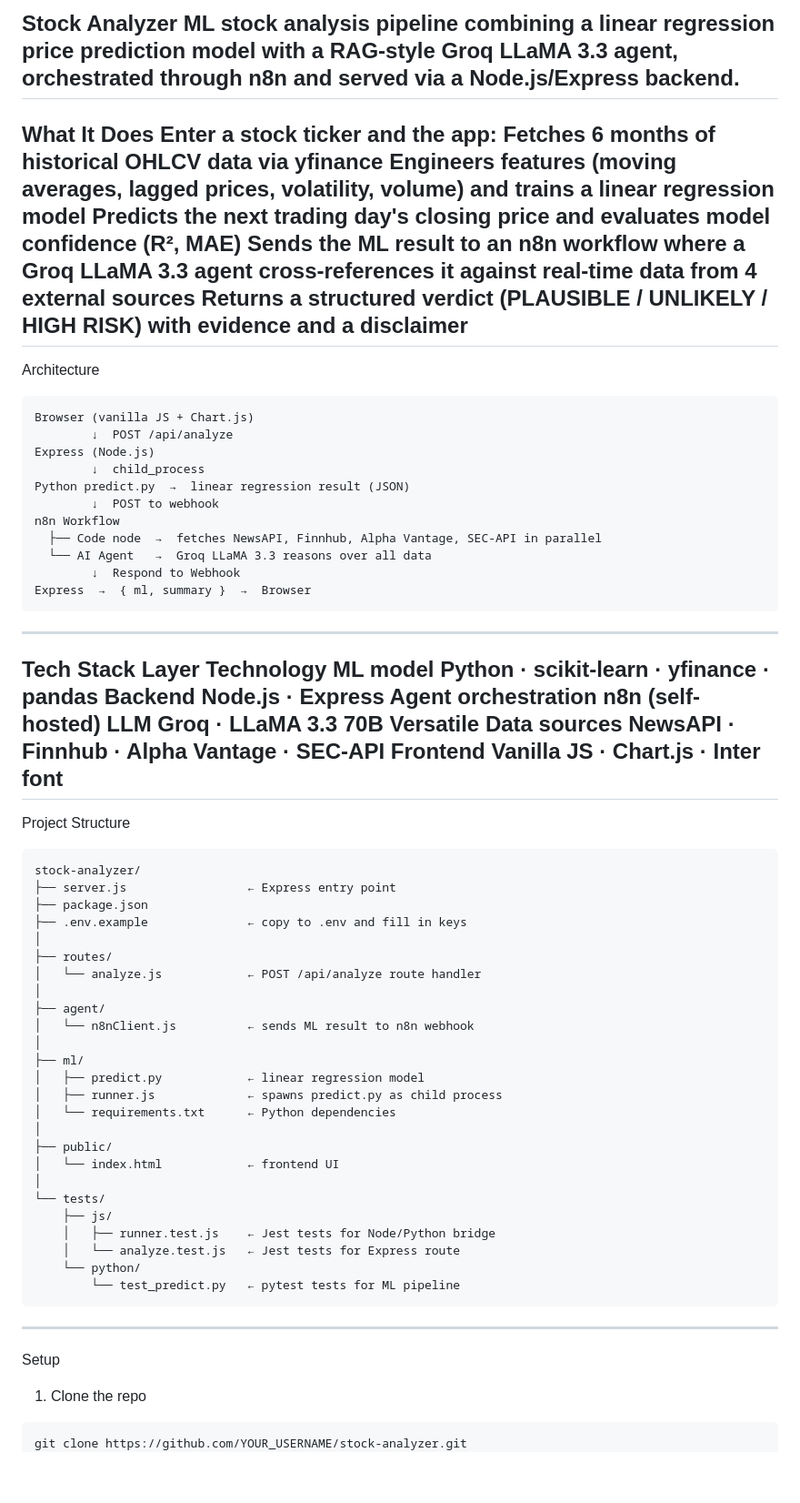
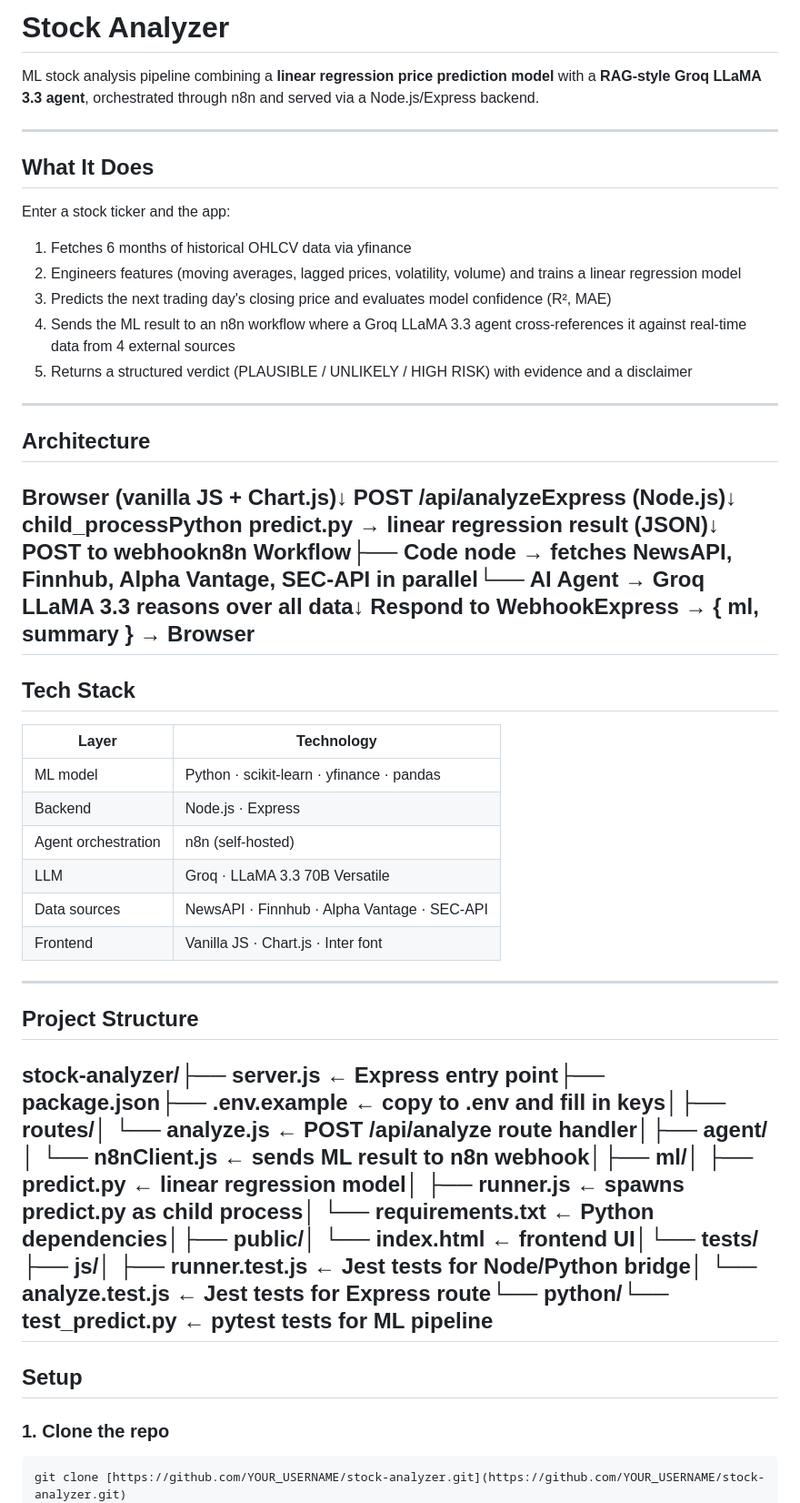
Before and after one commit to christophertna/ML-Stock-Analyzer, a Markdown page: README.md, the part around one of its changes. Shown at 91% size. Drawn GitHub-style; blank space fills up the shorter version.

Commit message:
Refactor README for better structure and readability

````diff
--- a/README.md
+++ b/README.md
@@ -1,69 +1,46 @@
-Stock Analyzer
-ML stock analysis pipeline combining a linear regression price prediction model with a RAG-style Groq LLaMA 3.3 agent, orchestrated through n8n and served via a Node.js/Express backend.
+# Stock Analyzer
+
+ML stock analysis pipeline combining a **linear regression price prediction model** with a **RAG-style Groq LLaMA 3.3 agent**, orchestrated through n8n and served via a Node.js/Express backend.
+
 ---
-What It Does
+
+## What It Does
+
 Enter a stock ticker and the app:
-Fetches 6 months of historical OHLCV data via yfinance
-Engineers features (moving averages, lagged prices, volatility, volume) and trains a linear regression model
-Predicts the next trading day's closing price and evaluates model confidence (R², MAE)
-Sends the ML result to an n8n workflow where a Groq LLaMA 3.3 agent cross-references it against real-time data from 4 external sources
-Returns a structured verdict (PLAUSIBLE / UNLIKELY / HIGH RISK) with evidence and a disclaimer
+1. Fetches 6 months of historical OHLCV data via yfinance
+2. Engineers features (moving averages, lagged prices, volatility, volume) and trains a linear regression model
+3. Predicts the next trading day's closing price and evaluates model confidence (R², MAE)
+4. Sends the ML result to an n8n workflow where a Groq LLaMA 3.3 agent cross-references it against real-time data from 4 external sources
+5. Returns a structured verdict (PLAUSIBLE / UNLIKELY / HIGH RISK) with evidence and a disclaimer
+
 ---
-Architecture
-```
-Browser (vanilla JS + Chart.js)
-        ↓  POST /api/analyze
-Express (Node.js)
-        ↓  child_process
-Python predict.py  →  linear regression result (JSON)
-        ↓  POST to webhook
-n8n Workflow
-  ├── Code node  →  fetches NewsAPI, Finnhub, Alpha Vantage, SEC-API in parallel
-  └── AI Agent   →  Groq LLaMA 3.3 reasons over all data
-        ↓  Respond to Webhook
-Express  →  { ml, summary }  →  Browser
-```
+
+## Architecture
+
+Browser (vanilla JS + Chart.js)↓  POST /api/analyzeExpress (Node.js)↓  child_processPython predict.py  →  linear regression result (JSON)↓  POST to webhookn8n Workflow├── Code node  →  fetches NewsAPI, Finnhub, Alpha Vantage, SEC-API in parallel└── AI Agent   →  Groq LLaMA 3.3 reasons over all data↓  Respond to WebhookExpress  →  { ml, summary }  →  Browser
 ---
-Tech Stack
-Layer	Technology
-ML model	Python · scikit-learn · yfinance · pandas
-Backend	Node.js · Express
-Agent orchestration	n8n (self-hosted)
-LLM	Groq · LLaMA 3.3 70B Versatile
-Data sources	NewsAPI · Finnhub · Alpha Vantage · SEC-API
-Frontend	Vanilla JS · Chart.js · Inter font
+
+## Tech Stack
+
+| Layer | Technology |
+|---|---|
+| ML model | Python · scikit-learn · yfinance · pandas |
+| Backend | Node.js · Express |
+| Agent orchestration | n8n (self-hosted) |
+| LLM | Groq · LLaMA 3.3 70B Versatile |
+| Data sources | NewsAPI · Finnhub · Alpha Vantage · SEC-API |
+| Frontend | Vanilla JS · Chart.js · Inter font |
+
 ---
-Project Structure
-```
-stock-analyzer/
-├── server.js                 ← Express entry point
-├── package.json
-├── .env.example              ← copy to .env and fill in keys
-│
-├── routes/
-│   └── analyze.js            ← POST /api/analyze route handler
-│
-├── agent/
-│   └── n8nClient.js          ← sends ML result to n8n webhook
-│
-├── ml/
-│   ├── predict.py            ← linear regression model
-│   ├── runner.js             ← spawns predict.py as child process
-│   └── requirements.txt      ← Python dependencies
-│
-├── public/
-│   └── index.html            ← frontend UI
-│
-└── tests/
-    ├── js/
-    │   ├── runner.test.js    ← Jest tests for Node/Python bridge
-    │   └── analyze.test.js   ← Jest tests for Express route
-    └── python/
-        └── test_predict.py   ← pytest tests for ML pipeline
-```
+
+## Project Structure
+
+stock-analyzer/├── server.js                 ← Express entry point├── package.json├── .env.example              ← copy to .env and fill in keys│├── routes/│   └── analyze.js            ← POST /api/analyze route handler│├── agent/│   └── n8nClient.js          ← sends ML result to n8n webhook│├── ml/│   ├── predict.py            ← linear regression model│   ├── runner.js             ← spawns predict.py as child process│   └── requirements.txt      ← Python dependencies│├── public/│   └── index.html            ← frontend UI│└── tests/├── js/│   ├── runner.test.js    ← Jest tests for Node/Python bridge│   └── analyze.test.js   ← Jest tests for Express route└── python/└── test_predict.py   ← pytest tests for ML pipeline
 ---
-Setup
-1. Clone the repo
+
+## Setup
+
+### 1. Clone the repo
 ```bash
-git clone https://github.com/YOUR_USERNAME/stock-analyzer.git
+git clone [https://github.com/YOUR_USERNAME/stock-analyzer.git](https://github.com/YOUR_USERNAME/stock-analyzer.git)
 cd stock-analyzer
````
Also changed, not shown: other parts of README.md (+9 -62 lines).
